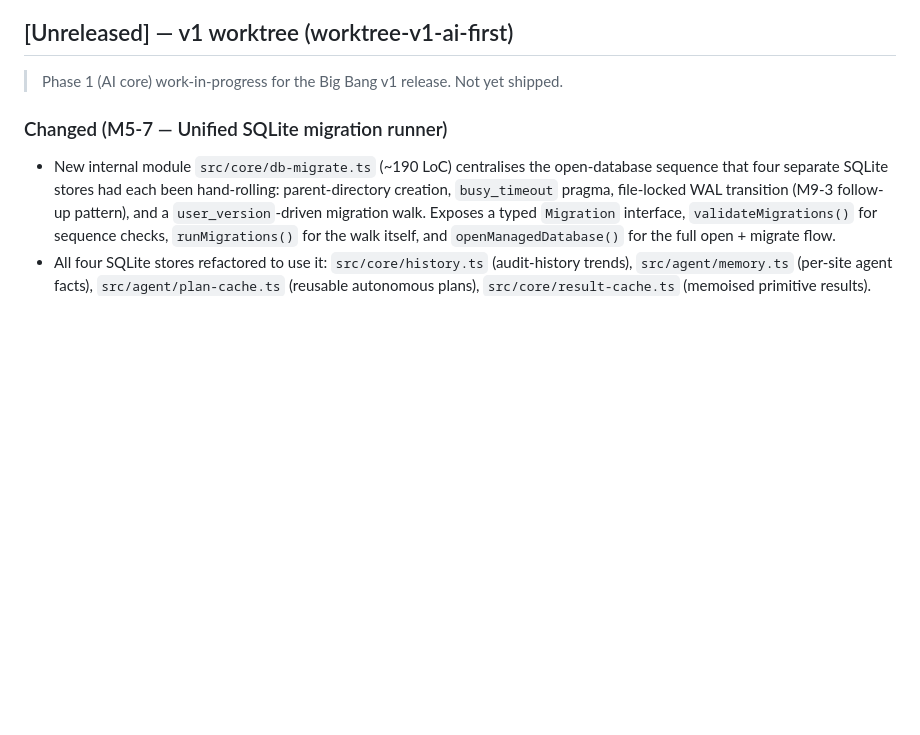
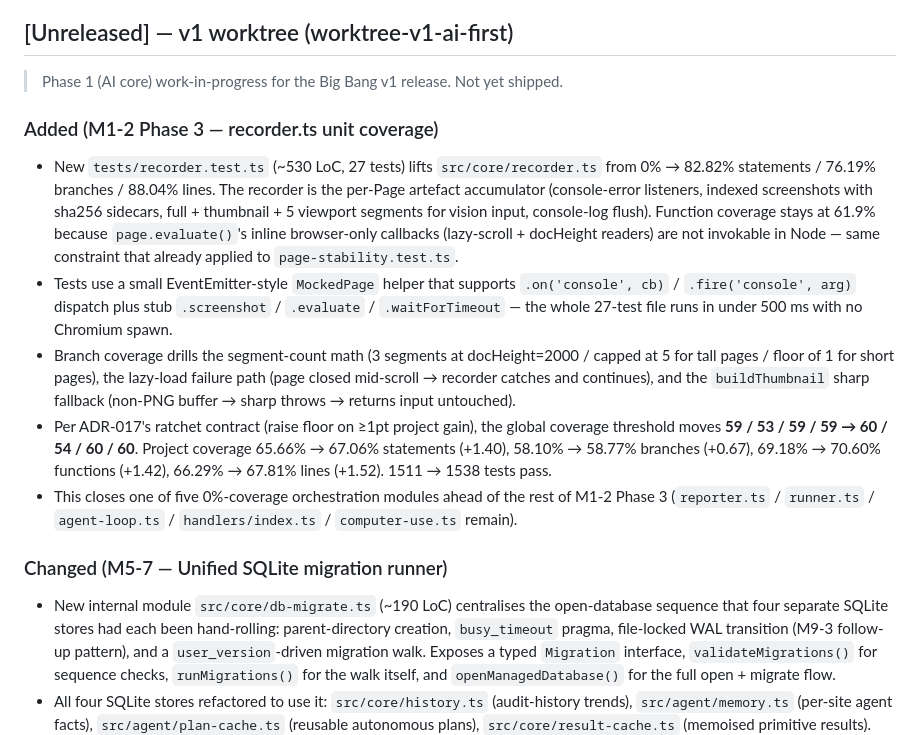
Before and after one commit to xcodethink/pixelcheck, a Markdown page: CHANGELOG.md, the part around the change. Rendered like a GitHub page; blank space fills up the shorter version.

Commit message:
docs(M1-2 Phase 3): CHANGELOG entry for recorder.ts coverage gain
Records that recorder.ts went from 0% → 82.82% statements / 88.04%
lines, lifting project coverage 65.66% → 67.06% (+1.40 stmt) and
ratcheting the global gate from 59/53/59/59 to 60/54/60/60 per
ADR-017's contract.

This commit closes the first of the five 0%-coverage orchestration
modules in M1-2 Phase 3. Remaining: reporter.ts / runner.ts /
agent-loop.ts / handlers/index.ts / computer-use.ts.

Co-Authored-By: Claude Opus 4.7 (1M context) <noreply@anthropic.com>

```diff
--- a/CHANGELOG.md
+++ b/CHANGELOG.md
@@ -8,6 +8,14 @@ and this project adheres to [Semantic Versioning](https://semver.org/spec/v2.0.0
 ## [Unreleased] — v1 worktree (worktree-v1-ai-first)
 
 > Phase 1 (AI core) work-in-progress for the Big Bang v1 release. Not yet shipped.
+
+### Added (M1-2 Phase 3 — recorder.ts unit coverage)
+
+- New `tests/recorder.test.ts` (~530 LoC, 27 tests) lifts `src/core/recorder.ts` from 0% → 82.82% statements / 76.19% branches / 88.04% lines. The recorder is the per-Page artefact accumulator (console-error listeners, indexed screenshots with sha256 sidecars, full + thumbnail + 5 viewport segments for vision input, console-log flush). Function coverage stays at 61.9% because `page.evaluate()`'s inline browser-only callbacks (lazy-scroll + docHeight readers) are not invokable in Node — same constraint that already applied to `page-stability.test.ts`.
+- Tests use a small EventEmitter-style `MockedPage` helper that supports `.on('console', cb)` / `.fire('console', arg)` dispatch plus stub `.screenshot` / `.evaluate` / `.waitForTimeout` — the whole 27-test file runs in under 500 ms with no Chromium spawn.
+- Branch coverage drills the segment-count math (3 segments at docHeight=2000 / capped at 5 for tall pages / floor of 1 for short pages), the lazy-load failure path (page closed mid-scroll → recorder catches and continues), and the `buildThumbnail` sharp fallback (non-PNG buffer → sharp throws → returns input untouched).
+- Per ADR-017's ratchet contract (raise floor on ≥1pt project gain), the global coverage threshold moves **59 / 53 / 59 / 59 → 60 / 54 / 60 / 60**. Project coverage 65.66% → 67.06% statements (+1.40), 58.10% → 58.77% branches (+0.67), 69.18% → 70.60% functions (+1.42), 66.29% → 67.81% lines (+1.52). 1511 → 1538 tests pass.
+- This closes one of five 0%-coverage orchestration modules ahead of the rest of M1-2 Phase 3 (`reporter.ts` / `runner.ts` / `agent-loop.ts` / `handlers/index.ts` / `computer-use.ts` remain).
 
 ### Changed (M5-7 — Unified SQLite migration runner)
 
```
